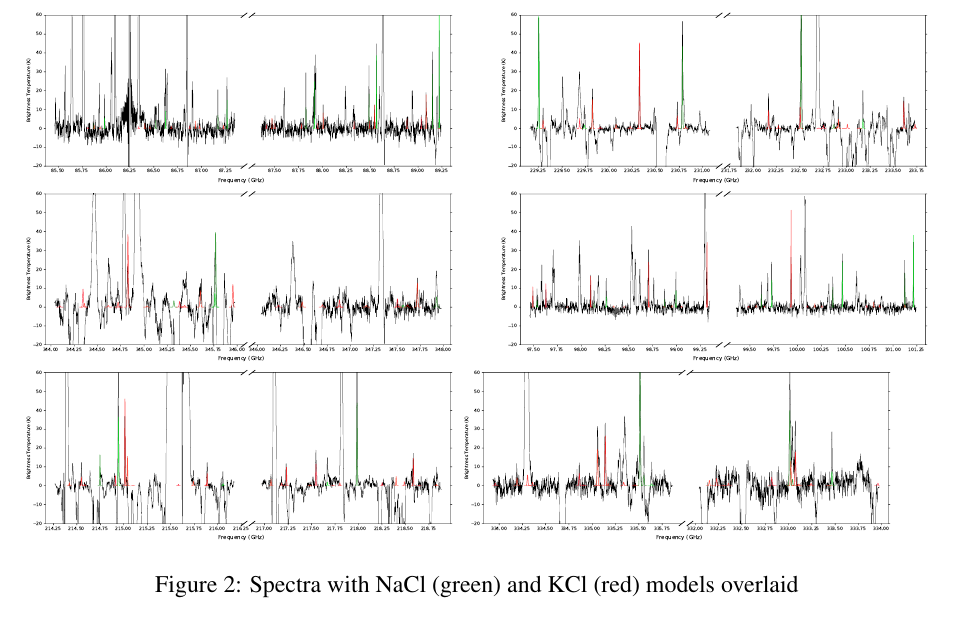
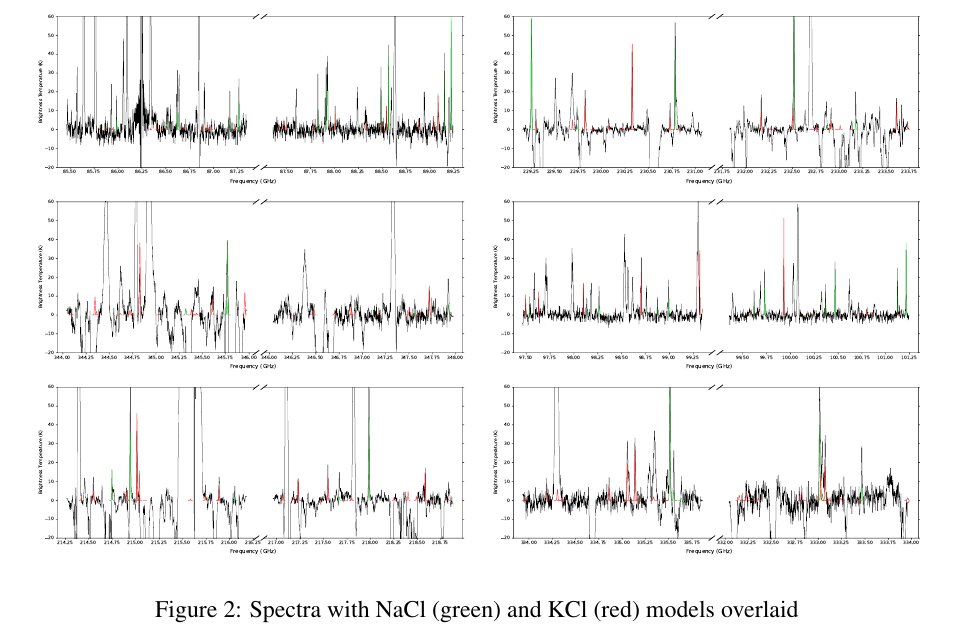
Before and after one commit to keflavich/SaltyDisk, a LaTeX document (science.tex): part of page 5 of 26 before the commit and part of page 5 of 27 after it, cut so that both start at the same text. Compiled offline with pdfLaTeX.

Commit message:
Updates from ShareLaTeX

```diff
--- a/science.tex
+++ b/science.tex
@@ -336,12 +336,14 @@ supplemental material, we describe  and evaluate several possible
 excitation mechanisms that are less likely but not ruled out.
 
 \begin{figure}
-    \includegraphics[scale=1,width=3.0in]{{figures/squash_lte_overlay_K_a_OrionSourceI_B3_spw1_robust0.5}.pdf}
-    \includegraphics[scale=1,width=3.0in]{{figures/squash_lte_overlay_K_a_OrionSourceI_B6_spw1_robust0.5}.pdf}
-    \includegraphics[scale=1,width=3.0in]{{figures/squash_lte_overlay_K_a_OrionSourceI_B7.lb_spw1_robust0.5}.pdf}
-    \includegraphics[scale=1,width=3.0in]{{figures/squash_lte_overlay_K_b_OrionSourceI_B3_spw3_robust0.5}.pdf}
-    \includegraphics[scale=1,width=3.0in]{{figures/squash_lte_overlay_K_b_OrionSourceI_B6_spw3_robust0.5}.pdf}
-    \includegraphics[scale=1,width=3.0in]{{figures/squash_lte_overlay_K_b_OrionSourceI_B7.lb_spw3_robust0.5}.pdf}
+    \begin{tabular}{lr}
+    \includegraphics[scale=1,width=3.0in]{{figures/squash_lte_overlay_K_a_OrionSourceI_B3_spw1_robust0.5}.pdf}&
+    \includegraphics[scale=1,width=3.0in]{{figures/squash_lte_overlay_K_a_OrionSourceI_B6_spw1_robust0.5}.pdf}\\
+    \includegraphics[scale=1,width=3.0in]{{figures/squash_lte_overlay_K_a_OrionSourceI_B7.lb_spw1_robust0.5}.pdf}&
+    \includegraphics[scale=1,width=3.0in]{{figures/squash_lte_overlay_K_b_OrionSourceI_B3_spw3_robust0.5}.pdf}\\
+    \includegraphics[scale=1,width=3.0in]{{figures/squash_lte_overlay_K_b_OrionSourceI_B6_spw3_robust0.5}.pdf}&
+    \includegraphics[scale=1,width=3.0in]{{figures/squash_lte_overlay_K_b_OrionSourceI_B7.lb_spw3_robust0.5}.pdf}\\
+    \end{tabular}
     \label{fig:spectra}
     \caption{Spectra with NaCl (green) and KCl (red) models overlaid}
 \end{figure}
```
